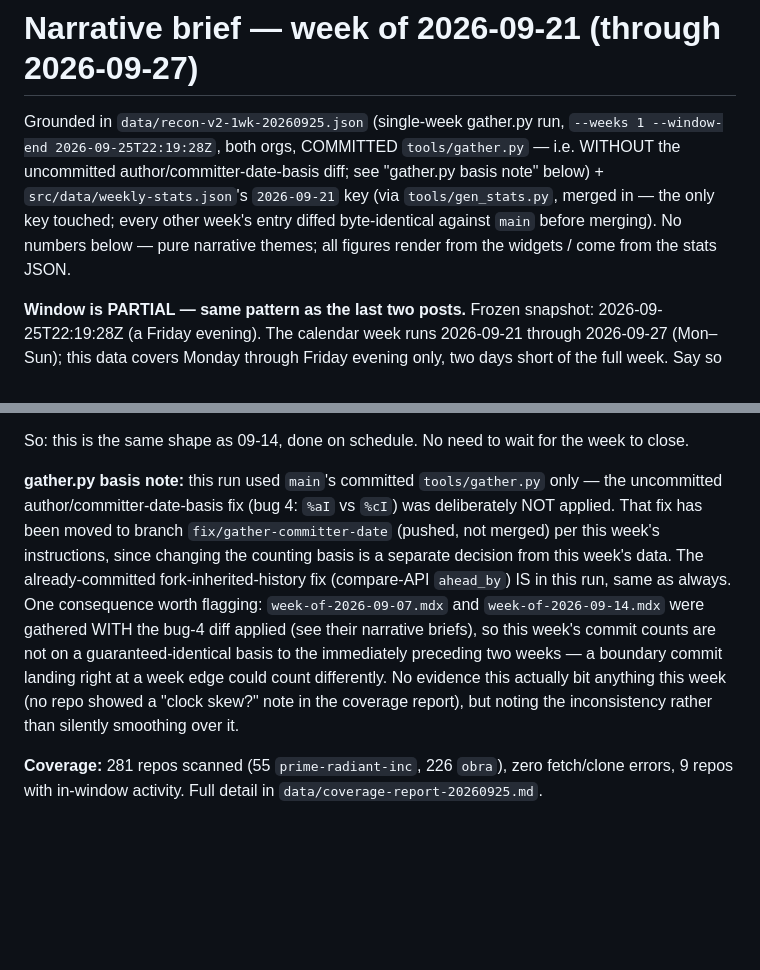
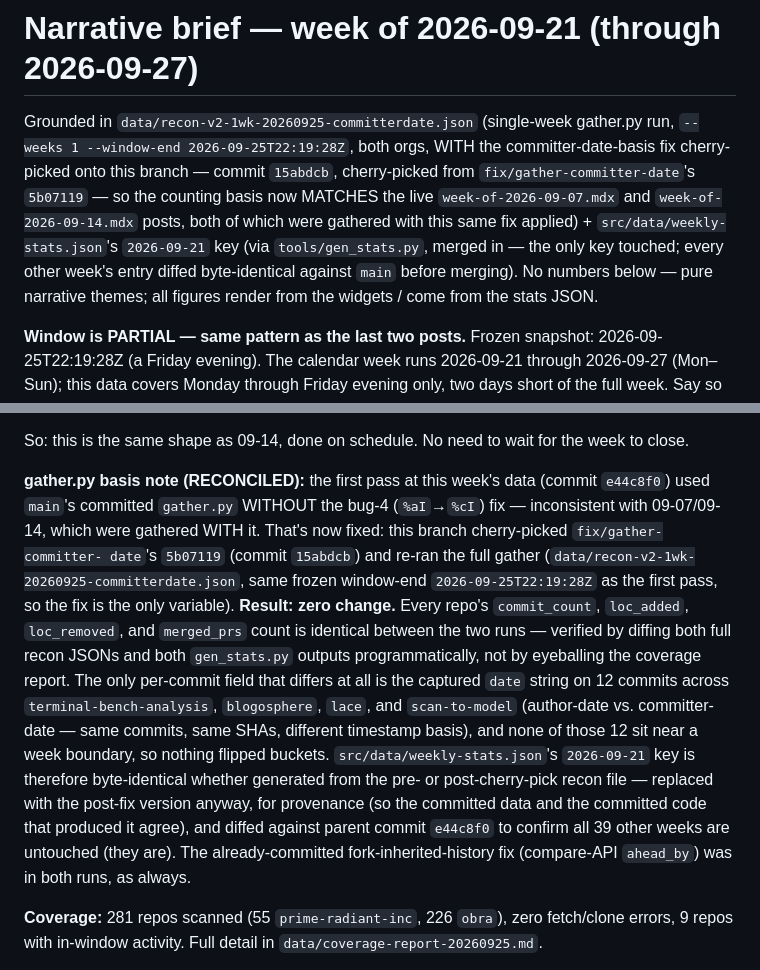
Before and after one commit to prime-radiant-inc/shipped, a Markdown page: drafts/narrative-2026-09-21.md, 2 parts joined by grey strips. Rendered like a GitHub page; blank space fills up the shorter version.

Commit message:
Reconcile week-of-2026-09-21 to the committer-date counting basis
Cherry-picked fix/gather-committer-date's 5b0711907121 onto this branch
(commit 15abdcb) so tools/gather.py here matches what actually produced
the live week-of-2026-09-07 and week-of-2026-09-14 posts, then re-ran the
gather with the same frozen window-end (2026-09-25T22:19:28Z) as the
first pass, isolating the fix as the only variable.

Result: zero change to any repo's commit_count, loc_added, loc_removed,
or merged_prs count -- verified programmatically against both full recon
JSONs and both gen_stats.py outputs, not by eyeballing the coverage
report. Only 12 individual commits' captured *date* string differs
(author-date vs committer-date, same SHAs), none near a week boundary.
src/data/weekly-stats.json's 2026-09-21 entry is therefore byte-identical
to what was already committed in e44c8f0 -- no changes to that file in
this commit. Updated drafts/narrative-2026-09-21.md's gather-basis note
to record the reconciliation and the verification method.

```diff
--- a/drafts/narrative-2026-09-21.md
+++ b/drafts/narrative-2026-09-21.md
@@ -1,13 +1,16 @@
 # Narrative brief — week of 2026-09-21 (through 2026-09-27)
 
-Grounded in `data/recon-v2-1wk-20260925.json` (single-week gather.py run,
-`--weeks 1 --window-end 2026-09-25T22:19:28Z`, both orgs, COMMITTED
-`tools/gather.py` — i.e. WITHOUT the uncommitted author/committer-date-basis
-diff; see "gather.py basis note" below) + `src/data/weekly-stats.json`'s
-`2026-09-21` key (via `tools/gen_stats.py`, merged in — the only key
-touched; every other week's entry diffed byte-identical against `main`
-before merging). No numbers below — pure narrative themes; all figures
-render from the widgets / come from the stats JSON.
+Grounded in `data/recon-v2-1wk-20260925-committerdate.json` (single-week
+gather.py run, `--weeks 1 --window-end 2026-09-25T22:19:28Z`, both orgs,
+WITH the committer-date-basis fix cherry-picked onto this branch — commit
+`15abdcb`, cherry-picked from `fix/gather-committer-date`'s `5b07119` — so
+the counting basis now MATCHES the live `week-of-2026-09-07.mdx` and
+`week-of-2026-09-14.mdx` posts, both of which were gathered with this same
+fix applied) + `src/data/weekly-stats.json`'s `2026-09-21` key (via
+`tools/gen_stats.py`, merged in — the only key touched; every other week's
+entry diffed byte-identical against `main` before merging). No numbers
+below — pure narrative themes; all figures render from the widgets / come
+from the stats JSON.
 
 **Window is PARTIAL — same pattern as the last two posts.** Frozen
 snapshot: 2026-09-25T22:19:28Z (a Friday evening). The calendar week runs
@@ -34,20 +37,29 @@ gathered from the two prior posts' own frontmatter and prose:
 So: this is the same shape as 09-14, done on schedule. No need to wait for
 the week to close.
 
-**gather.py basis note:** this run used `main`'s committed `tools/gather.py`
-only — the uncommitted author/committer-date-basis fix (bug 4: `%aI` vs
-`%cI`) was deliberately NOT applied. That fix has been moved to branch
-`fix/gather-committer-date` (pushed, not merged) per this week's
-instructions, since changing the counting basis is a separate decision
-from this week's data. The already-committed fork-inherited-history fix
-(compare-API `ahead_by`) IS in this run, same as always. One consequence
-worth flagging: `week-of-2026-09-07.mdx` and `week-of-2026-09-14.mdx` were
-gathered WITH the bug-4 diff applied (see their narrative briefs), so this
-week's commit counts are not on a guaranteed-identical basis to the
-immediately preceding two weeks — a boundary commit landing right at a
-week edge could count differently. No evidence this actually bit anything
-this week (no repo showed a "clock skew?" note in the coverage report),
-but noting the inconsistency rather than silently smoothing over it.
+**gather.py basis note (RECONCILED):** the first pass at this week's data
+(commit `e44c8f0`) used `main`'s committed `gather.py` WITHOUT the bug-4
+(`%aI`→`%cI`) fix — inconsistent with 09-07/09-14, which were gathered
+WITH it. That's now fixed: this branch cherry-picked `fix/gather-committer-
+date`'s `5b07119` (commit `15abdcb`) and re-ran the full gather
+(`data/recon-v2-1wk-20260925-committerdate.json`, same frozen window-end
+`2026-09-25T22:19:28Z` as the first pass, so the fix is the only variable).
+**Result: zero change.** Every repo's `commit_count`, `loc_added`,
+`loc_removed`, and `merged_prs` count is identical between the two runs —
+verified by diffing both full recon JSONs and both `gen_stats.py` outputs
+programmatically, not by eyeballing the coverage report. The only per-commit
+field that differs at all is the captured `date` string on 12 commits
+across `terminal-bench-analysis`, `blogosphere`, `lace`, and
+`scan-to-model` (author-date vs. committer-date — same commits, same SHAs,
+different timestamp basis), and none of those 12 sit near a week boundary,
+so nothing flipped buckets. `src/data/weekly-stats.json`'s `2026-09-21` key
+is therefore byte-identical whether generated from the pre- or
+post-cherry-pick recon file — replaced with the post-fix version anyway,
+for provenance (so the committed data and the committed code that produced
+it agree), and diffed against parent commit `e44c8f0` to confirm all 39
+other weeks are untouched (they are). The already-committed
+fork-inherited-history fix (compare-API `ahead_by`) was in both runs, as
+always.
 
 **Coverage:** 281 repos scanned (55 `prime-radiant-inc`, 226 `obra`), zero
 fetch/clone errors, 9 repos with in-window activity. Full detail in
```
